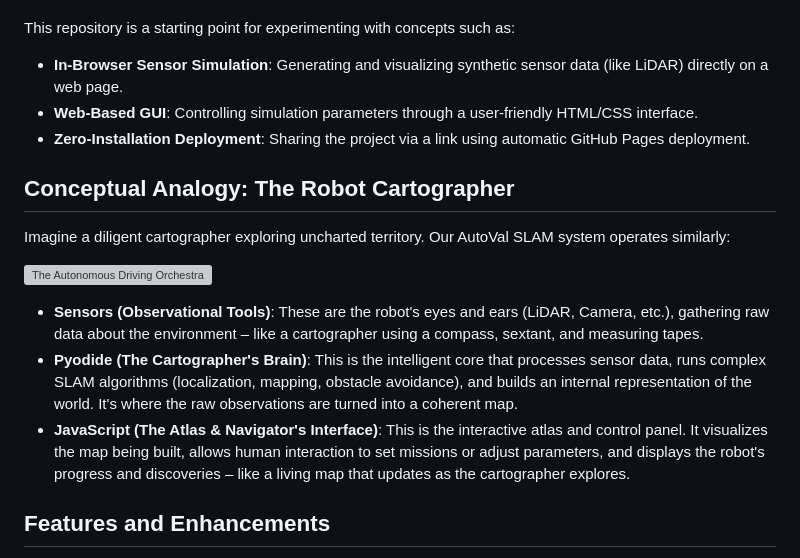
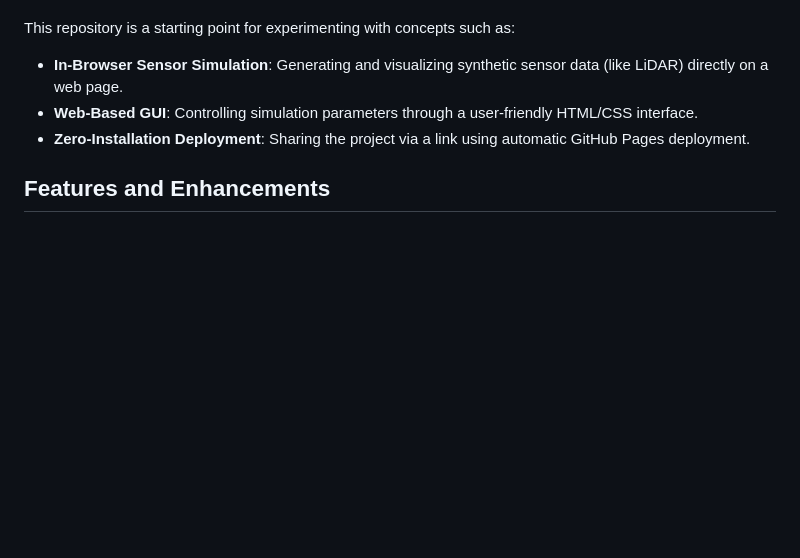
Before and after one commit to akgunkaan/autoVal-SLAM, a Markdown page: README.md, the part around the change. Rendered like a GitHub page; blank space fills up the shorter version; grey boxes are pictures that could not be loaded.

Commit message:
Remove conceptual analogy from README
Removed the conceptual analogy section comparing the AutoVal SLAM system to a cartographer, streamlining the README content.

```diff
--- a/README.md
+++ b/README.md
@@ -6,16 +6,6 @@ This repository is a starting point for experimenting with concepts such as:
 -   **In-Browser Sensor Simulation**: Generating and visualizing synthetic sensor data (like LiDAR) directly on a web page.
 -   **Web-Based GUI**: Controlling simulation parameters through a user-friendly HTML/CSS interface.
 -   **Zero-Installation Deployment**: Sharing the project via a link using automatic GitHub Pages deployment.
-
-## Conceptual Analogy: The Robot Cartographer
-
-Imagine a diligent cartographer exploring uncharted territory. Our AutoVal SLAM system operates similarly:
-
-![The Autonomous Driving Orchestra](docs/diagrams/orchestra.svg)
-
--   **Sensors (Observational Tools)**: These are the robot's eyes and ears (LiDAR, Camera, etc.), gathering raw data about the environment – like a cartographer using a compass, sextant, and measuring tapes.
--   **Pyodide (The Cartographer's Brain)**: This is the intelligent core that processes sensor data, runs complex SLAM algorithms (localization, mapping, obstacle avoidance), and builds an internal representation of the world. It's where the raw observations are turned into a coherent map.
--   **JavaScript (The Atlas & Navigator's Interface)**: This is the interactive atlas and control panel. It visualizes the map being built, allows human interaction to set missions or adjust parameters, and displays the robot's progress and discoveries – like a living map that updates as the cartographer explores.
 
 ## Features and Enhancements
 
```
